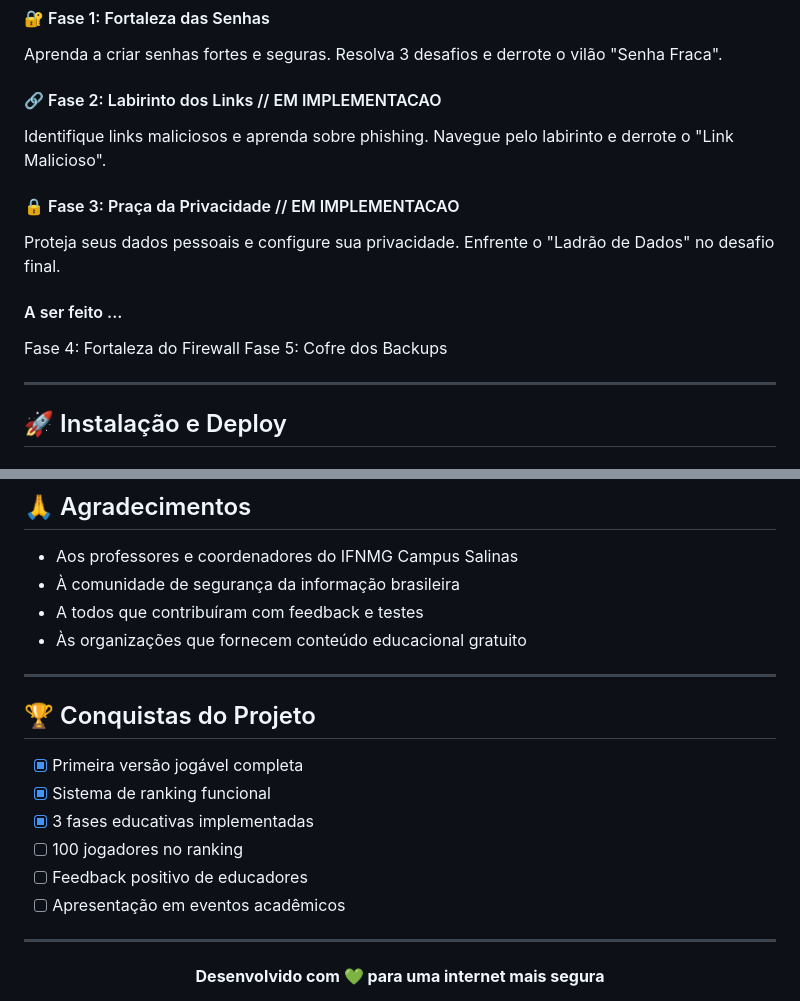
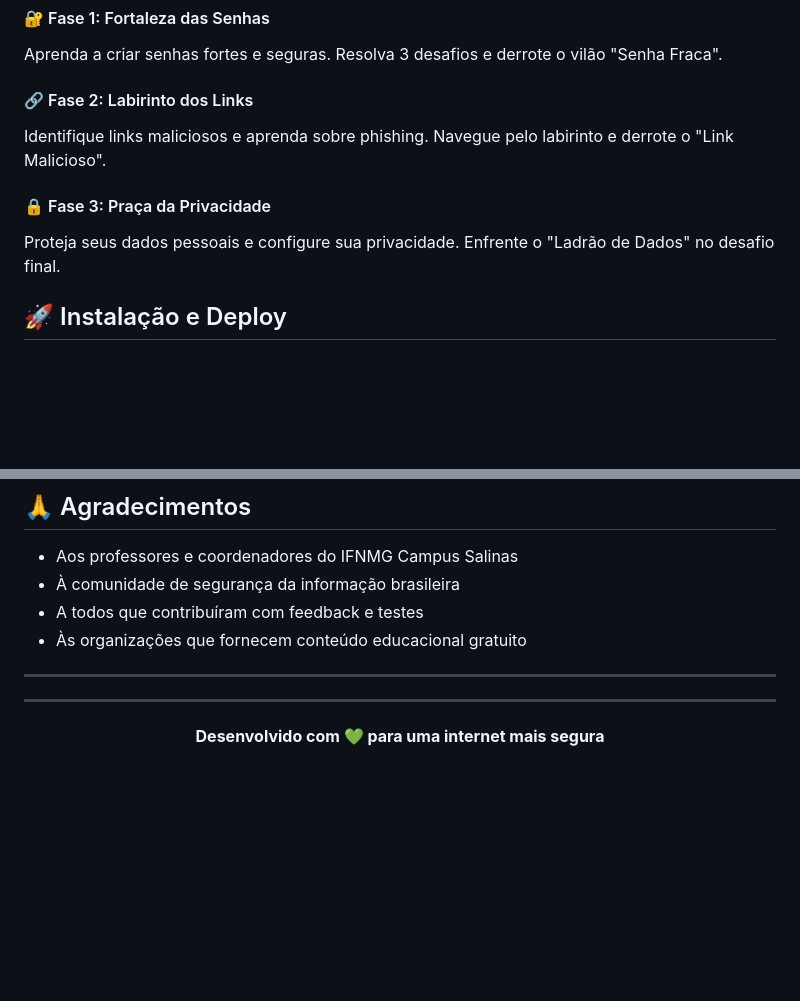
Before and after one commit to D3LT7-ops/UCE-II-CIBERGUARDIOES-2, a Markdown page: README.md, 2 parts joined by grey strips. Drawn GitHub-style; blank space fills up the shorter version.

```diff
--- a/README.md
+++ b/README.md
@@ -53,17 +53,12 @@
 #### 🔐 Fase 1: Fortaleza das Senhas
 Aprenda a criar senhas fortes e seguras. Resolva 3 desafios e derrote o vilão "Senha Fraca".
 
-#### 🔗 Fase 2: Labirinto dos Links // EM IMPLEMENTACAO
+#### 🔗 Fase 2: Labirinto dos Links
 Identifique links maliciosos e aprenda sobre phishing. Navegue pelo labirinto e derrote o "Link Malicioso".
 
-#### 🔒 Fase 3: Praça da Privacidade // EM IMPLEMENTACAO
+#### 🔒 Fase 3: Praça da Privacidade
 Proteja seus dados pessoais e configure sua privacidade. Enfrente o "Ladrão de Dados" no desafio final.
 
-#### A ser feito ...
- Fase 4: Fortaleza do Firewall
- Fase 5: Cofre dos Backups
-
----
 
 ## 🚀 Instalação e Deploy
 
@@ -270,14 +221,6 @@ Este projeto é de código aberto para fins educacionais.
 
 ---
 
-## 🏆 Conquistas do Projeto
-
-- [x] Primeira versão jogável completa
-- [x] Sistema de ranking funcional
-- [x] 3 fases educativas implementadas
-- [ ] 100 jogadores no ranking
-- [ ] Feedback positivo de educadores
-- [ ] Apresentação em eventos acadêmicos
 
 ---
 
```
Also changed, not shown: other parts of README.md (+0 -44 lines).
